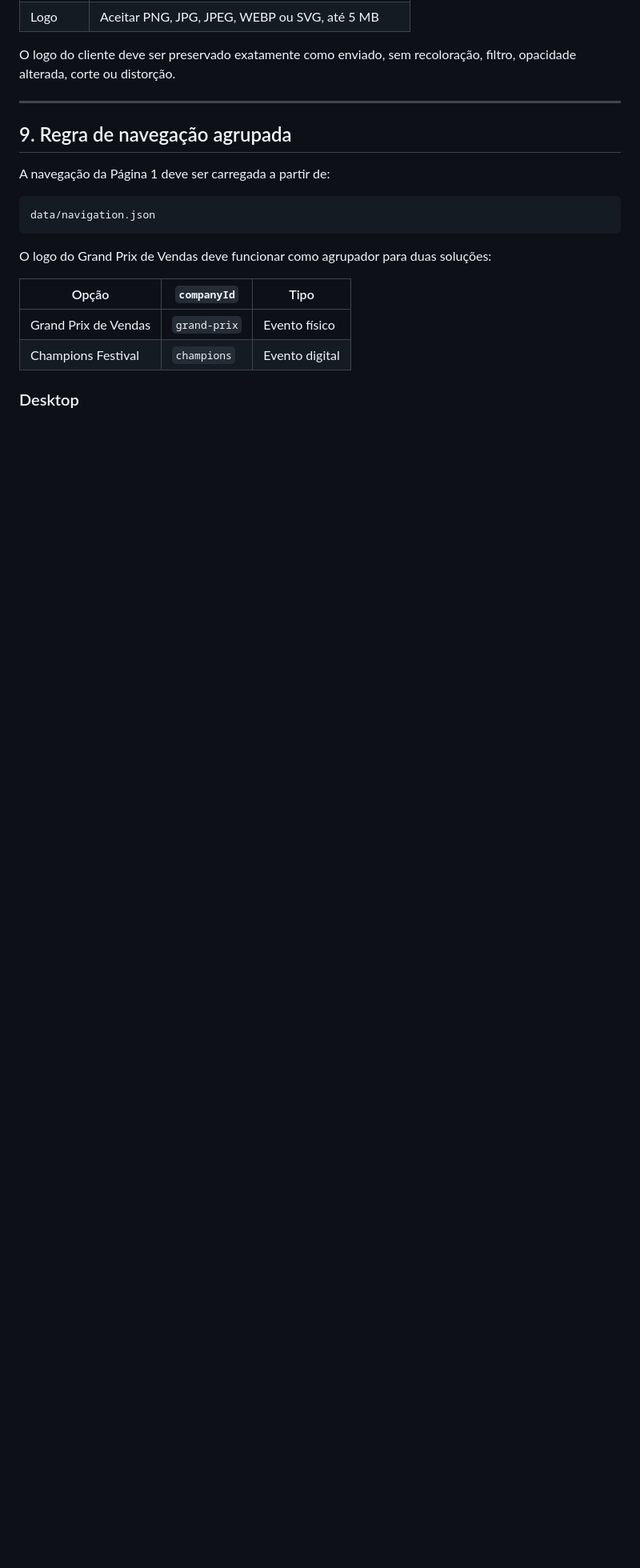
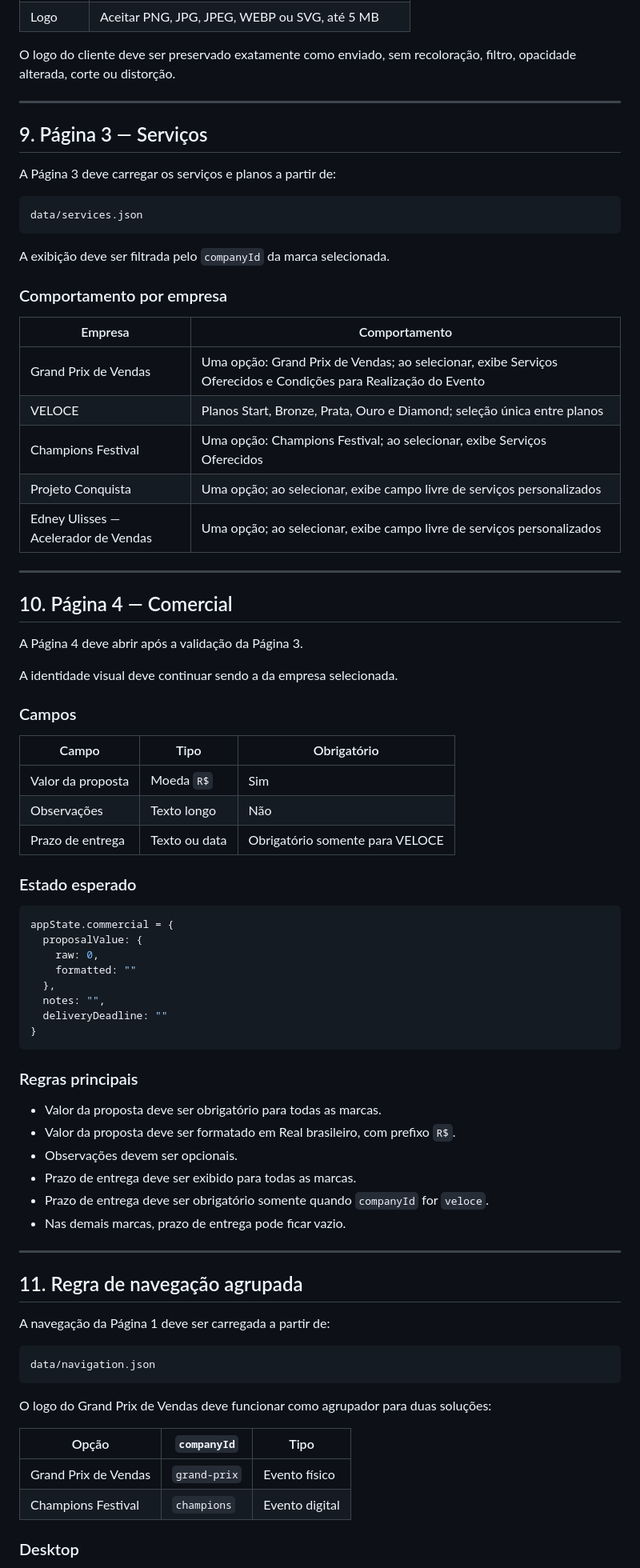
Before and after one commit to satoriadsconsultoria/GPV_Sales_Kit, a Markdown page: docs/PRD.md, the part around one of its changes. Shown at 80% size. Rendered like a GitHub page; blank space fills up the shorter version.

Commit message:
docs: atualizar PRD com Página 4 Comercial

````diff
--- a/docs/PRD.md
+++ b/docs/PRD.md
@@ -169,7 +174,67 @@ O logo do cliente deve ser preservado exatamente como enviado, sem recoloração
 
 ---
 
-## 9. Regra de navegação agrupada
+## 9. Página 3 — Serviços
+
+A Página 3 deve carregar os serviços e planos a partir de:
+
+```txt
+data/services.json
+```
+
+A exibição deve ser filtrada pelo `companyId` da marca selecionada.
+
+### Comportamento por empresa
+
+| Empresa | Comportamento |
+|---|---|
+| Grand Prix de Vendas | Uma opção: Grand Prix de Vendas; ao selecionar, exibe Serviços Oferecidos e Condições para Realização do Evento |
+| VELOCE | Planos Start, Bronze, Prata, Ouro e Diamond; seleção única entre planos |
+| Champions Festival | Uma opção: Champions Festival; ao selecionar, exibe Serviços Oferecidos |
+| Projeto Conquista | Uma opção; ao selecionar, exibe campo livre de serviços personalizados |
+| Edney Ulisses — Acelerador de Vendas | Uma opção; ao selecionar, exibe campo livre de serviços personalizados |
+
+---
+
+## 10. Página 4 — Comercial
+
+A Página 4 deve abrir após a validação da Página 3.
+
+A identidade visual deve continuar sendo a da empresa selecionada.
+
+### Campos
+
+| Campo | Tipo | Obrigatório |
+|---|---|---|
+| Valor da proposta | Moeda `R$` | Sim |
+| Observações | Texto longo | Não |
+| Prazo de entrega | Texto ou data | Obrigatório somente para VELOCE |
+
+### Estado esperado
+
+```js
+appState.commercial = {
+  proposalValue: {
+    raw: 0,
+    formatted: ""
+  },
+  notes: "",
+  deliveryDeadline: ""
+}
+```
+
+### Regras principais
+
+- Valor da proposta deve ser obrigatório para todas as marcas.
+- Valor da proposta deve ser formatado em Real brasileiro, com prefixo `R$`.
+- Observações devem ser opcionais.
+- Prazo de entrega deve ser exibido para todas as marcas.
+- Prazo de entrega deve ser obrigatório somente quando `companyId` for `veloce`.
+- Nas demais marcas, prazo de entrega pode ficar vazio.
+
+---
+
+## 11. Regra de navegação agrupada
 
 A navegação da Página 1 deve ser carregada a partir de:
 
````
Also changed, not shown: other parts of docs/PRD.md (+30 -18 lines).
